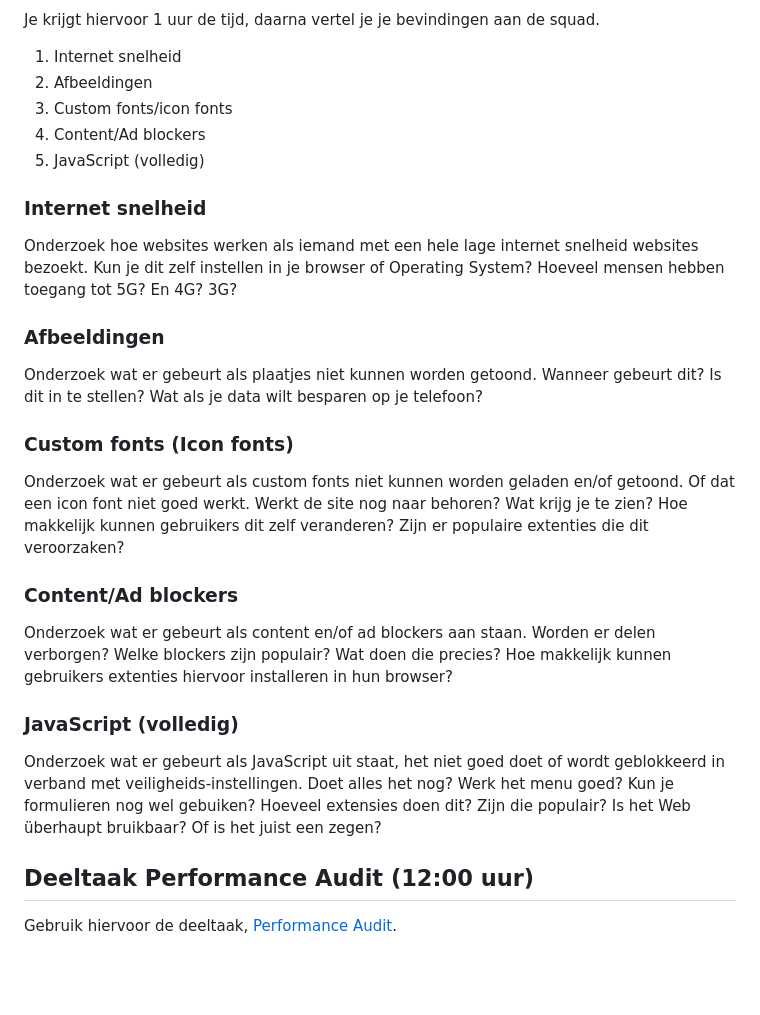
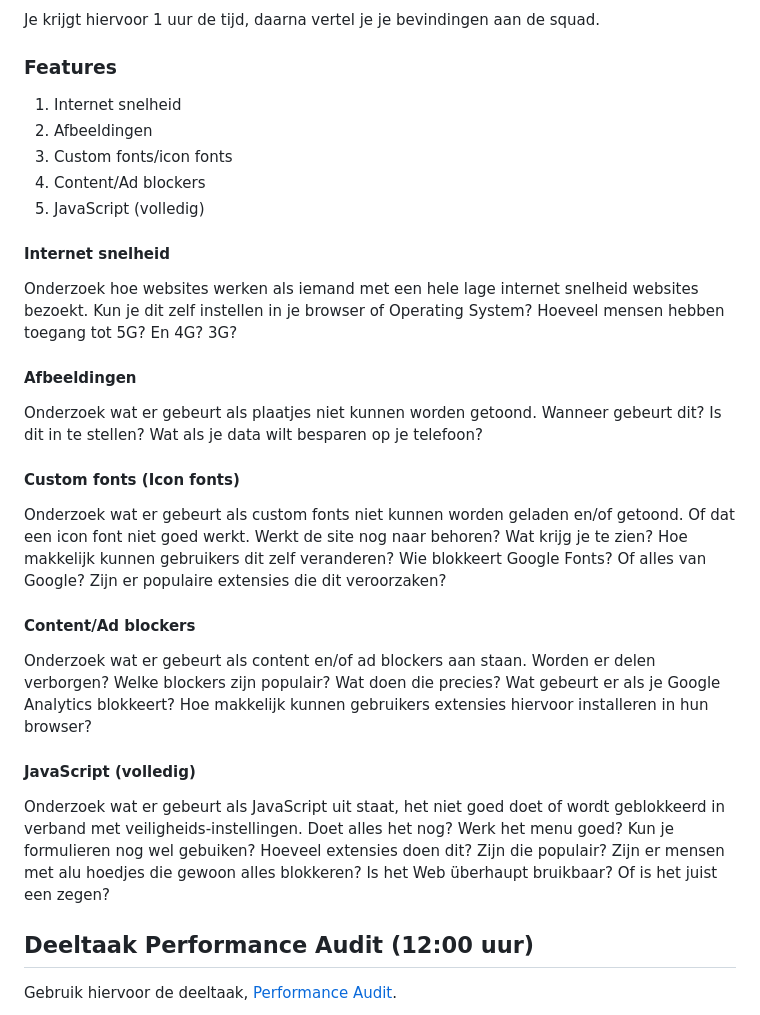
Before and after one commit to fdnd-task/enhanced-website, a Markdown page: docs/performance.md, the part around the change printed below. Rendered like a GitHub page; blank space fills up the shorter version.

```diff
--- a/docs/performance.md
+++ b/docs/performance.md
@@ -39,6 +58,8 @@ Maak een korte presentatie met daarin:
 - Leg uit hoe je de problemen zou kunnen oplossen of voorkomen
 
 Je krijgt hiervoor 1 uur de tijd, daarna vertel je je bevindingen aan de squad.
+
+### Features
 
 1. Internet snelheid
 2. Afbeeldingen
@@ -46,20 +67,20 @@ Je krijgt hiervoor 1 uur de tijd, daarna vertel je je bevindingen aan de squad.
 4. Content/Ad blockers
 5. JavaScript (volledig)
 
-### Internet snelheid
+#### Internet snelheid
 Onderzoek hoe websites werken als iemand met een hele lage internet snelheid websites bezoekt. Kun je dit zelf instellen in je browser of Operating System? Hoeveel mensen hebben toegang tot 5G? En 4G? 3G?
 
-### Afbeeldingen
+#### Afbeeldingen
 Onderzoek wat er gebeurt als plaatjes niet kunnen worden getoond. Wanneer gebeurt dit? Is dit in te stellen? Wat als je data wilt besparen op je telefoon?
 
-### Custom fonts (Icon fonts)
-Onderzoek wat er gebeurt als custom fonts niet kunnen worden geladen en/of getoond. Of dat een icon font niet goed werkt. Werkt de site nog naar behoren? Wat krijg je te zien? Hoe makkelijk kunnen gebruikers dit zelf veranderen? Zijn er populaire extenties die dit veroorzaken?
+#### Custom fonts (Icon fonts)
+Onderzoek wat er gebeurt als custom fonts niet kunnen worden geladen en/of getoond. Of dat een icon font niet goed werkt. Werkt de site nog naar behoren? Wat krijg je te zien? Hoe makkelijk kunnen gebruikers dit zelf veranderen? Wie blokkeert Google Fonts? Of alles van Google? Zijn er populaire extensies die dit veroorzaken?
 
-### Content/Ad blockers
-Onderzoek wat er gebeurt als content en/of ad blockers aan staan. Worden er delen verborgen? Welke blockers zijn populair? Wat doen die precies? Hoe makkelijk kunnen gebruikers extenties hiervoor installeren in hun browser?
+#### Content/Ad blockers
+Onderzoek wat er gebeurt als content en/of ad blockers aan staan. Worden er delen verborgen? Welke blockers zijn populair? Wat doen die precies? Wat gebeurt er als je Google Analytics blokkeert? Hoe makkelijk kunnen gebruikers extensies hiervoor installeren in hun browser?
 
-### JavaScript (volledig)
-Onderzoek wat er gebeurt als JavaScript uit staat, het niet goed doet of wordt geblokkeerd in verband met veiligheids-instellingen. Doet alles het nog? Werk het menu goed? Kun je formulieren nog wel gebuiken? Hoeveel extensies doen dit? Zijn die populair? Is het Web überhaupt bruikbaar? Of is het juist een zegen?
+#### JavaScript (volledig)
+Onderzoek wat er gebeurt als JavaScript uit staat, het niet goed doet of wordt geblokkeerd in verband met veiligheids-instellingen. Doet alles het nog? Werk het menu goed? Kun je formulieren nog wel gebuiken? Hoeveel extensies doen dit? Zijn die populair? Zijn er mensen met alu hoedjes die gewoon alles blokkeren? Is het Web überhaupt bruikbaar? Of is het juist een zegen?
 
 
 
```
Also changed, not shown: other parts of docs/performance.md (+24 -5 lines), docs/sprint-planning.md (+3 -3 lines), docs/dom-cssom-render-tree.png (added).
